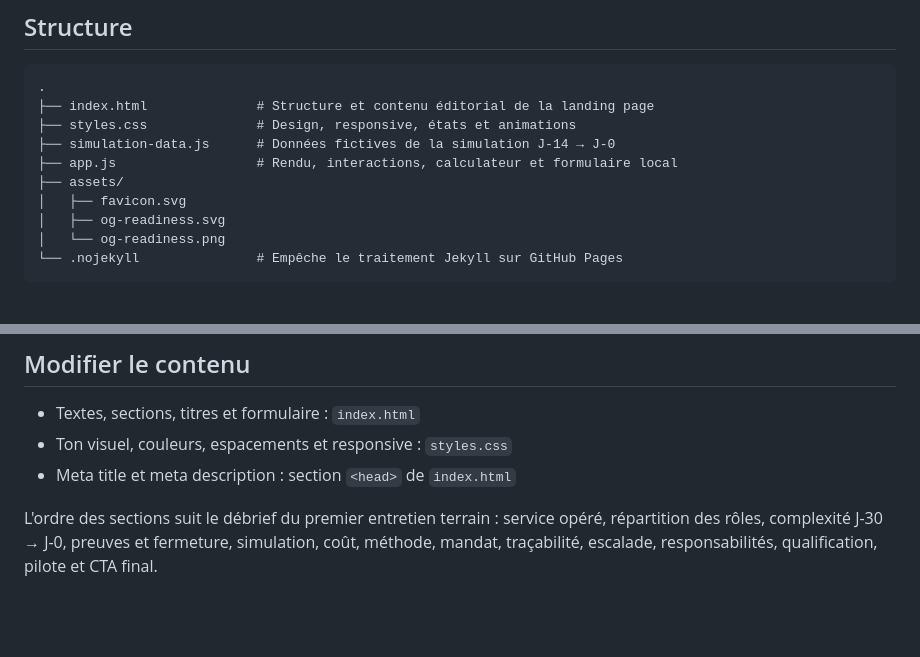
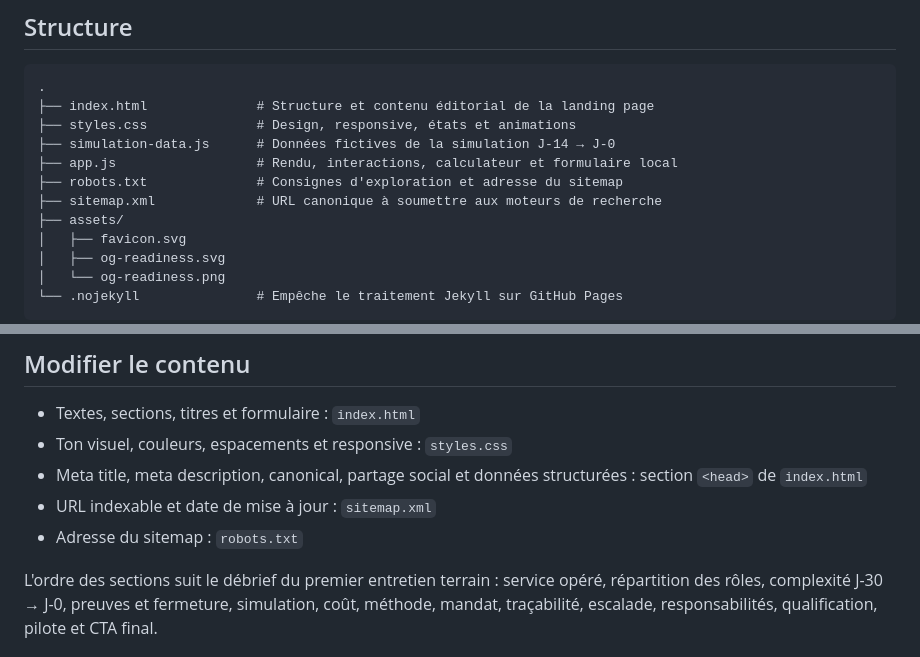
Before and after one commit to readiness-industrie/operation-readiness-b2b, a Markdown page: README.md, 2 parts joined by grey strips. GitHub-like rendering; blank space fills up the shorter version.

Commit message:
Docs: document SEO files and metadata

```diff
--- a/README.md
+++ b/README.md
@@ -12,6 +12,8 @@ La page présente un **service humain opéré**, pas un logiciel SaaS à adminis
 ├── styles.css              # Design, responsive, états et animations
 ├── simulation-data.js      # Données fictives de la simulation J-14 → J-0
 ├── app.js                  # Rendu, interactions, calculateur et formulaire local
+├── robots.txt              # Consignes d'exploration et adresse du sitemap
+├── sitemap.xml             # URL canonique à soumettre aux moteurs de recherche
 ├── assets/
 │   ├── favicon.svg
 │   ├── og-readiness.svg
@@ -52,7 +54,9 @@ La documentation GitHub Pages indique l'état de la première publication dans l
 
 - Textes, sections, titres et formulaire : `index.html`
 - Ton visuel, couleurs, espacements et responsive : `styles.css`
-- Meta title et meta description : section `<head>` de `index.html`
+- Meta title, meta description, canonical, partage social et données structurées : section `<head>` de `index.html`
+- URL indexable et date de mise à jour : `sitemap.xml`
+- Adresse du sitemap : `robots.txt`
 
 L'ordre des sections suit le débrief du premier entretien terrain : service opéré, répartition des rôles, complexité J-30 → J-0, preuves et fermeture, simulation, coût, méthode, mandat, traçabilité, escalade, responsabilités, qualification, pilote et CTA final.
 
```
